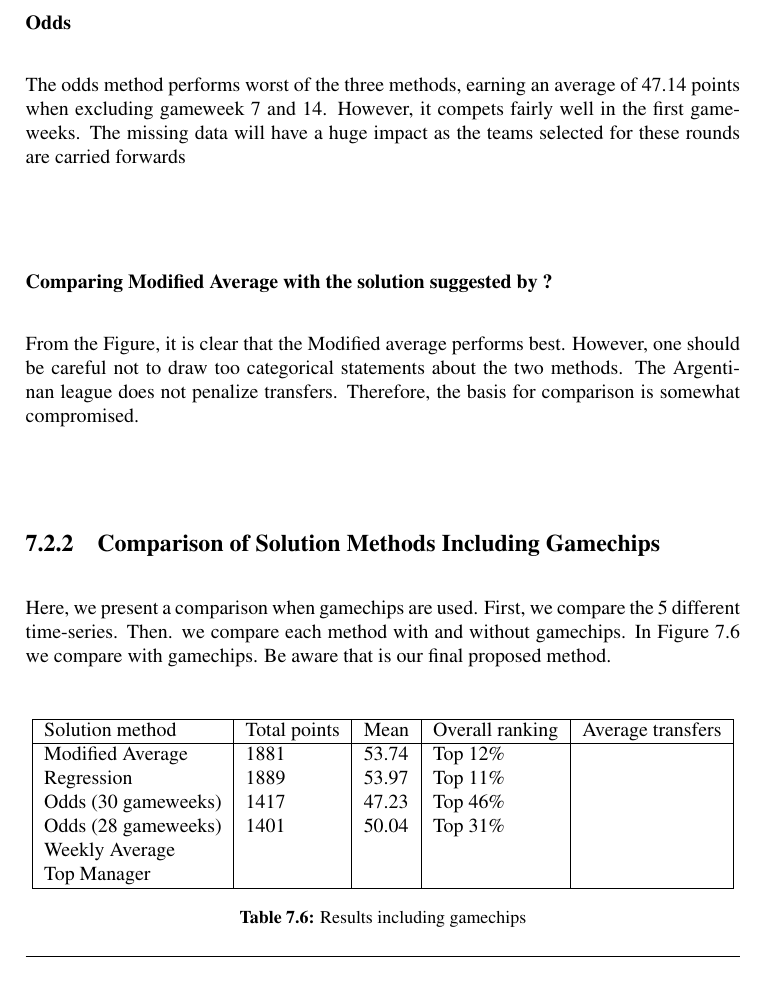
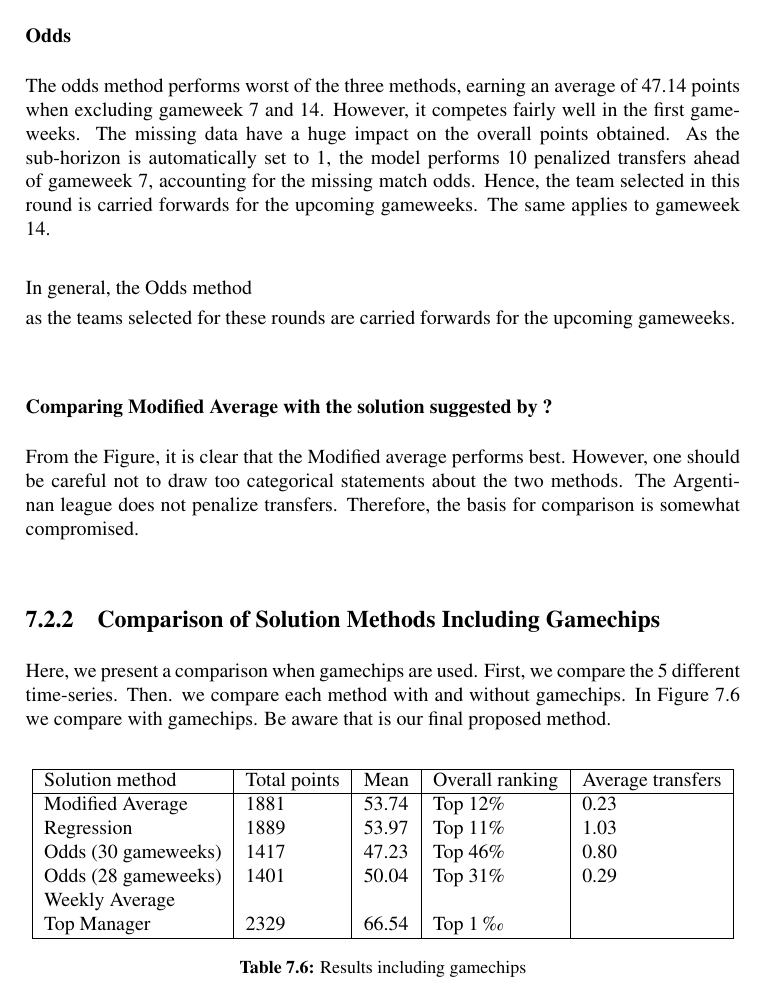
Before and after one commit to willisgram/master_report_1.1, a LaTeX thesis (main.tex, which reads chapter7.tex): part of page 95 of 109, cut so that both start at the same text. Compiled offline with pdfLaTeX.

Commit message:
Updates from ShareLaTeX

```diff
--- a/chapter7.tex
+++ b/chapter7.tex
@@ -254,8 +254,12 @@ The weakest realizations are obtained in the beginning of the season. This is pe
 
 \subsubsection{Odds}
 
-The odds method performs worst of the three methods, earning an average of 47.14 points when excluding gameweek 7 and 14. However, it compets fairly well in the first gameweeks. The missing data will have a huge impact as the teams selected for these rounds are carried forwards
+The odds method performs worst of the three methods, earning an average of 47.14 points when excluding gameweek 7 and 14. However, it competes fairly well in the first gameweeks. The missing data have a huge impact on the overall points obtained. As the sub-horizon is automatically set to 1, the model performs 10 penalized transfers ahead of gameweek 7, accounting for the missing match odds. Hence, the team selected in this round is carried forwards for the upcoming gameweeks. The same applies to gameweek 14.
+\newpar
+In general, the Odds method
 
+
+as the teams selected for these rounds are carried forwards for the upcoming gameweeks.
 \begin{comment}
 \subsubsection{Discussion}
 
@@ -284,12 +288,12 @@ Here, we present a comparison when gamechips are used. First, we compare the 5 d
 \hline
 Solution method     & Total points & Mean  & Overall ranking & Average transfers\\
 \hline
-Modified Average    & 1881         & 53.74 & Top 12\%   &     \\
-Regression          & 1889         & 53.97 & Top 11\%   &     \\
-Odds (30 gameweeks) & 1417         & 47.23 & Top 46\%   &    \\
-Odds (28 gameweeks) & 1401         & 50.04 & Top 31\%   &     \\
+Modified Average    & 1881         & 53.74 & Top 12\%   &  0.23   \\
+Regression          & 1889         & 53.97 & Top 11\%   &  1.03   \\
+Odds (30 gameweeks) & 1417         & 47.23 & Top 46\%   & 0.80   \\
+Odds (28 gameweeks) & 1401         & 50.04 & Top 31\%   &  0.29   \\
 Weekly Average      &           &       &               &  \\
-Top Manager & & & & \\
+Top Manager         & 2329      & 66.54     & Top 1 ‰   & \\
 \hline
 \end{tabular}
 \caption{Results including gamechips}
```
Also changed, not shown: chapter7.tex (2 more changed lines).
